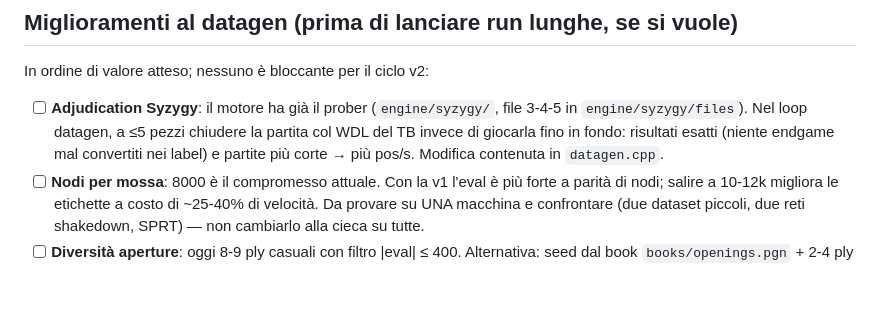
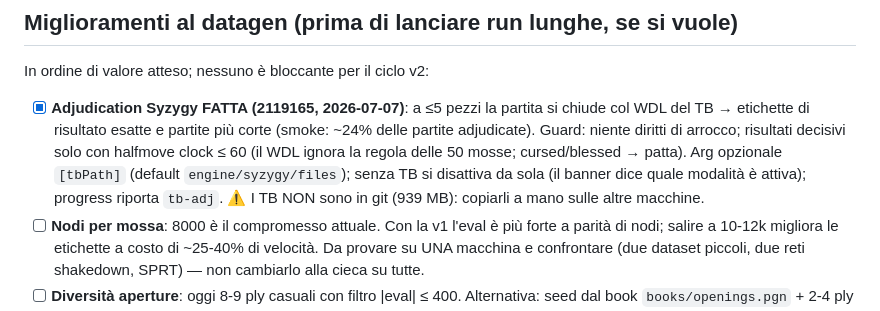
Before and after one commit to ThomasGhione/chess_engine, a Markdown page: NNUE_PLAN.md, the part around the change. GitHub-like rendering; blank space fills up the shorter version.

Commit message:
DOC: tick syzygy adjudication in NNUE_PLAN (guards + tb-adj counter + TB-not-in-git warning)

```diff
--- a/NNUE_PLAN.md
+++ b/NNUE_PLAN.md
@@ -58,11 +58,14 @@ SPRT prima del merge. Obiettivo: 3000 Elo.
 
 In ordine di valore atteso; nessuno è bloccante per il ciclo v2:
 
-- [ ] **Adjudication Syzygy**: il motore ha già il prober (`engine/syzygy/`,
-      file 3-4-5 in `engine/syzygy/files`). Nel loop datagen, a ≤5 pezzi
-      chiudere la partita col WDL del TB invece di giocarla fino in fondo:
-      risultati esatti (niente endgame mal convertiti nei label) e partite
-      più corte → più pos/s. Modifica contenuta in `datagen.cpp`.
+- [x] **Adjudication Syzygy FATTA (2119165, 2026-07-07)**: a ≤5 pezzi la partita
+      si chiude col WDL del TB → etichette di risultato esatte e partite più
+      corte (smoke: ~24% delle partite adjudicate). Guard: niente diritti di
+      arrocco; risultati decisivi solo con halfmove clock ≤ 60 (il WDL ignora
+      la regola delle 50 mosse; cursed/blessed → patta). Arg opzionale
+      `[tbPath]` (default `engine/syzygy/files`); senza TB si disattiva da sola
+      (il banner dice quale modalità è attiva); progress riporta `tb-adj`.
+      ⚠️ I TB NON sono in git (939 MB): copiarli a mano sulle altre macchine.
 - [ ] **Nodi per mossa**: 8000 è il compromesso attuale. Con la v1 l'eval è
       più forte a parità di nodi; salire a 10-12k migliora le etichette a
       costo di ~25-40% di velocità. Da provare su UNA macchina e confrontare
```
